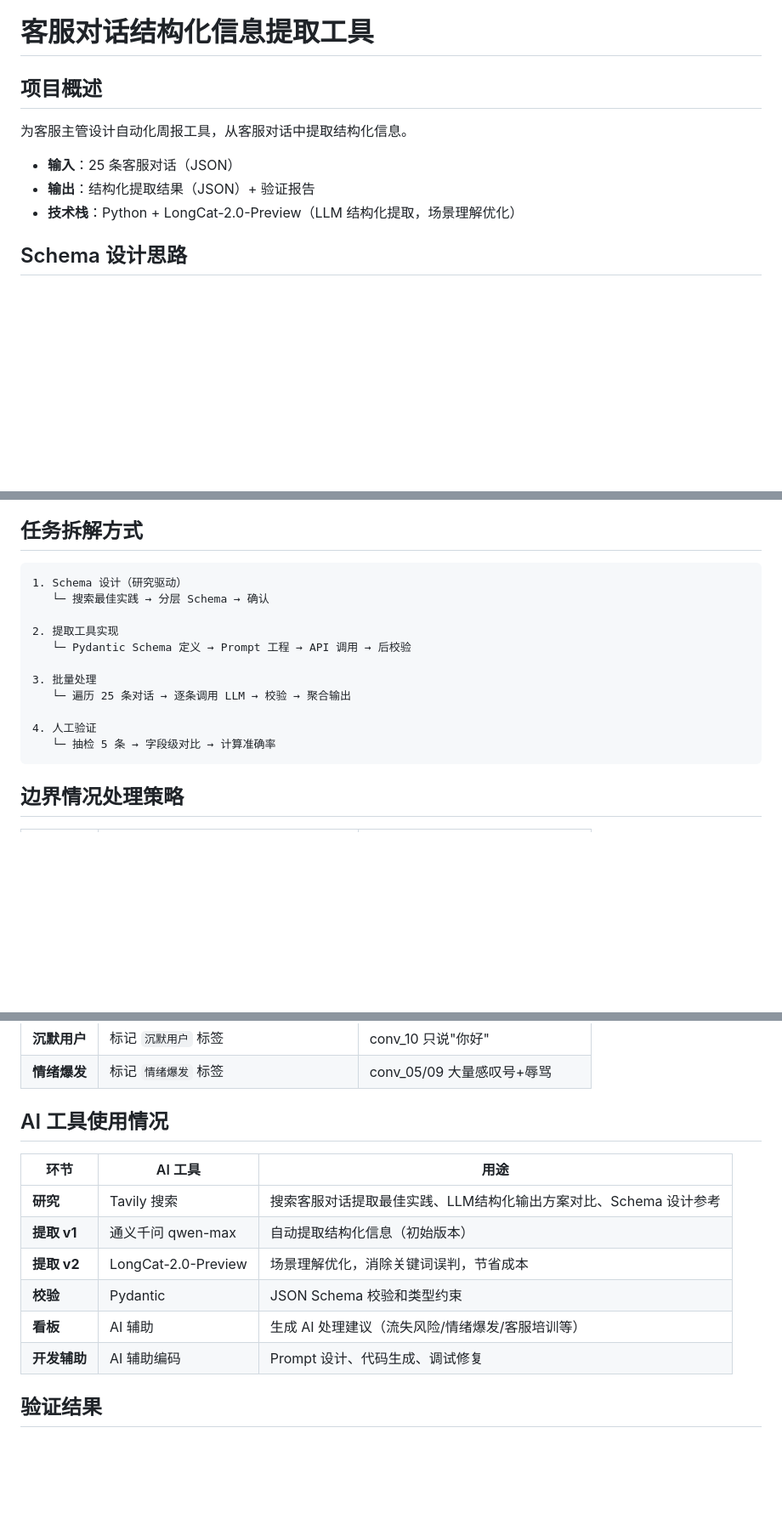
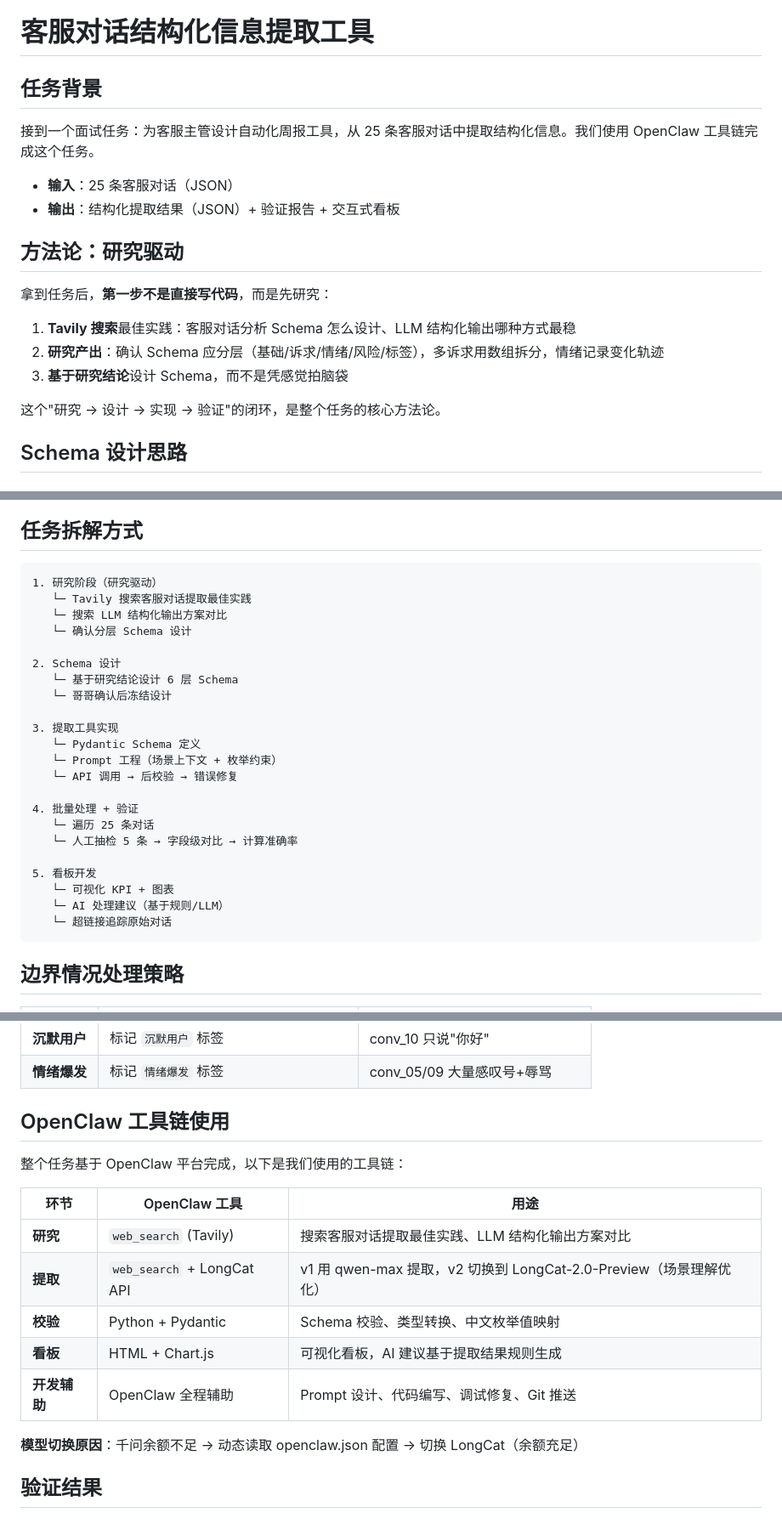
Before and after one commit to OkiTian57/customer-service-analyzer, a Markdown page: README.md, 3 parts joined by grey strips. Shown at 85% size. GitHub-like rendering; blank space fills up the shorter version.

Commit message:
docs: rewrite README from user perspective with research-first methodology
- Add '任务背景' section explaining the interview task context
- Add '方法论：研究驱动' emphasizing research-before-coding approach
- Restructure task breakdown to show research phase explicitly
- Rename 'AI工具使用' to 'OpenClaw工具链使用' showing actual tool calls
- Add model switching rationale (qwen -> LongCat for balance saving)

````diff
--- a/README.md
+++ b/README.md
@@ -1,12 +1,21 @@
 # 客服对话结构化信息提取工具
 
-## 项目概述
+## 任务背景
 
-为客服主管设计自动化周报工具，从客服对话中提取结构化信息。
+接到一个面试任务：为客服主管设计自动化周报工具，从 25 条客服对话中提取结构化信息。我们使用 OpenClaw 工具链完成这个任务。
 
 - **输入**：25 条客服对话（JSON）
-- **输出**：结构化提取结果（JSON）+ 验证报告
-- **技术栈**：Python + LongCat-2.0-Preview（LLM 结构化提取，场景理解优化）
+- **输出**：结构化提取结果（JSON）+ 验证报告 + 交互式看板
+
+## 方法论：研究驱动
+
+拿到任务后，**第一步不是直接写代码**，而是先研究：
+
+1. **Tavily 搜索**最佳实践：客服对话分析 Schema 怎么设计、LLM 结构化输出哪种方式最稳
+2. **研究产出**：确认 Schema 应分层（基础/诉求/情绪/风险/标签），多诉求用数组拆分，情绪记录变化轨迹
+3. **基于研究结论**设计 Schema，而不是凭感觉拍脑袋
+
+这个"研究 → 设计 → 实现 → 验证"的闭环，是整个任务的核心方法论。
 
 ## Schema 设计思路
 
@@ -32,17 +41,28 @@
 ## 任务拆解方式
 
 ```
-1. Schema 设计（研究驱动）
-   └─ 搜索最佳实践 → 分层 Schema → 确认
+1. 研究阶段（研究驱动）
+   └─ Tavily 搜索客服对话提取最佳实践
+   └─ 搜索 LLM 结构化输出方案对比
+   └─ 确认分层 Schema 设计
 
-2. 提取工具实现
-   └─ Pydantic Schema 定义 → Prompt 工程 → API 调用 → 后校验
+2. Schema 设计
+   └─ 基于研究结论设计 6 层 Schema
+   └─ 哥哥确认后冻结设计
 
-3. 批量处理
-   └─ 遍历 25 条对话 → 逐条调用 LLM → 校验 → 聚合输出
+3. 提取工具实现
+   └─ Pydantic Schema 定义
+   └─ Prompt 工程（场景上下文 + 枚举约束）
+   └─ API 调用 → 后校验 → 错误修复
 
-4. 人工验证
-   └─ 抽检 5 条 → 字段级对比 → 计算准确率
+4. 批量处理 + 验证
+   └─ 遍历 25 条对话
+   └─ 人工抽检 5 条 → 字段级对比 → 计算准确率
+
+5. 看板开发
+   └─ 可视化 KPI + 图表
+   └─ AI 处理建议（基于规则/LLM）
+   └─ 超链接追踪原始对话
 ```
 
 ## 边界情况处理策略
@@ -58,16 +78,19 @@
 | **沉默用户** | 标记 `沉默用户` 标签 | conv_10 只说"你好" |
 | **情绪爆发** | 标记 `情绪爆发` 标签 | conv_05/09 大量感叹号+辱骂 |
 
-## AI 工具使用情况
+## OpenClaw 工具链使用
 
-| 环节 | AI 工具 | 用途 |
-|------|---------|------|
-| **研究** | Tavily 搜索 | 搜索客服对话提取最佳实践、LLM结构化输出方案对比、Schema 设计参考 |
-| **提取 v1** | 通义千问 qwen-max | 自动提取结构化信息（初始版本） |
-| **提取 v2** | LongCat-2.0-Preview | 场景理解优化，消除关键词误判，节省成本 |
-| **校验** | Pydantic | JSON Schema 校验和类型约束 |
-| **看板** | AI 辅助 | 生成 AI 处理建议（流失风险/情绪爆发/客服培训等） |
-| **开发辅助** | AI 辅助编码 | Prompt 设计、代码生成、调试修复 |
+整个任务基于 OpenClaw 平台完成，以下是我们使用的工具链：
+
+| 环节 | OpenClaw 工具 | 用途 |
+|------|--------------|------|
+| **研究** | `web_search` (Tavily) | 搜索客服对话提取最佳实践、LLM 结构化输出方案对比 |
+| **提取** | `web_search` + LongCat API | v1 用 qwen-max 提取，v2 切换到 LongCat-2.0-Preview（场景理解优化） |
+| **校验** | Python + Pydantic | Schema 校验、类型转换、中文枚举值映射 |
+| **看板** | HTML + Chart.js | 可视化看板，AI 建议基于提取结果规则生成 |
+| **开发辅助** | OpenClaw 全程辅助 | Prompt 设计、代码编写、调试修复、Git 推送 |
+
+**模型切换原因**：千问余额不足 → 动态读取 openclaw.json 配置 → 切换 LongCat（余额充足）
 
 ## 验证结果
 
````
